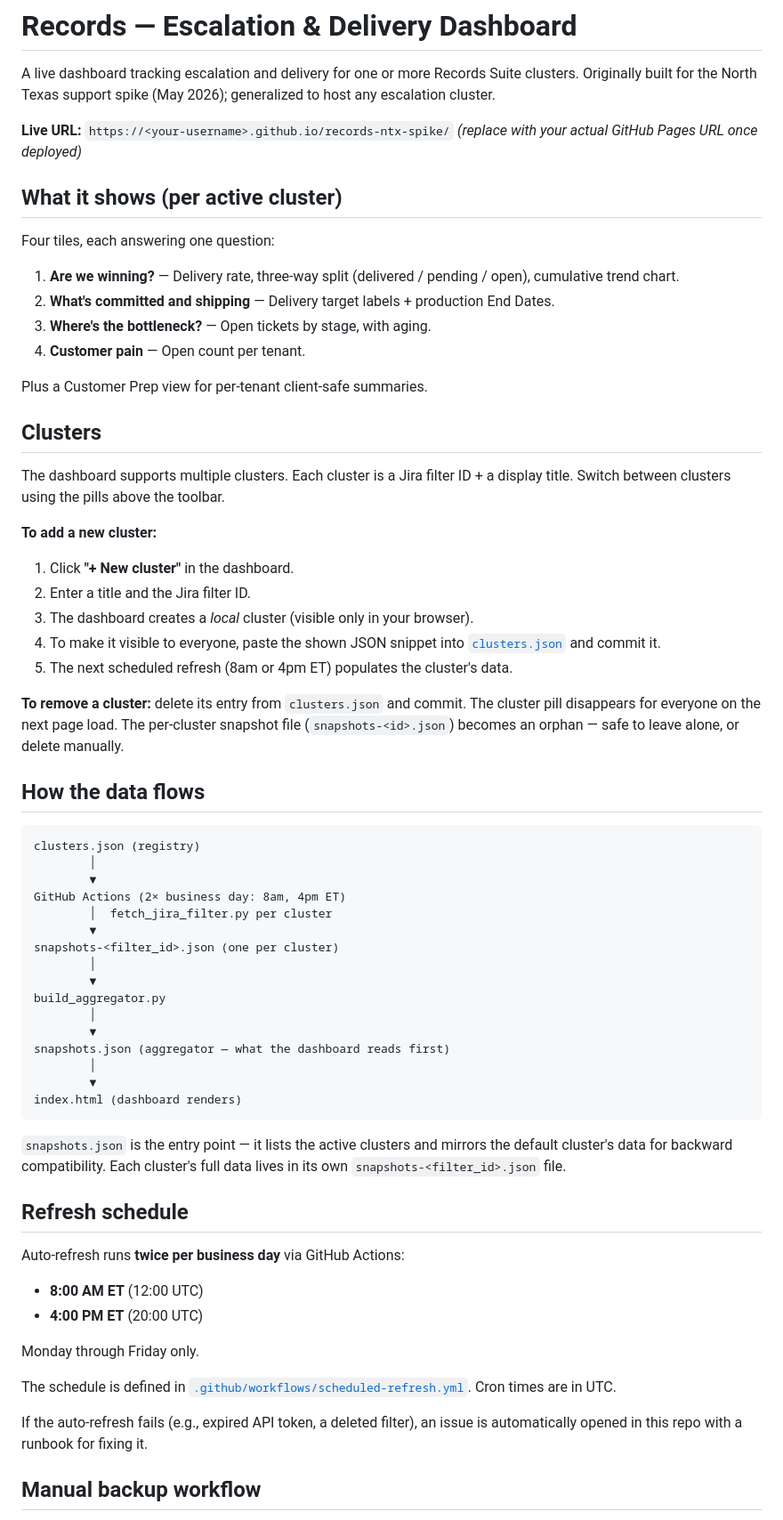
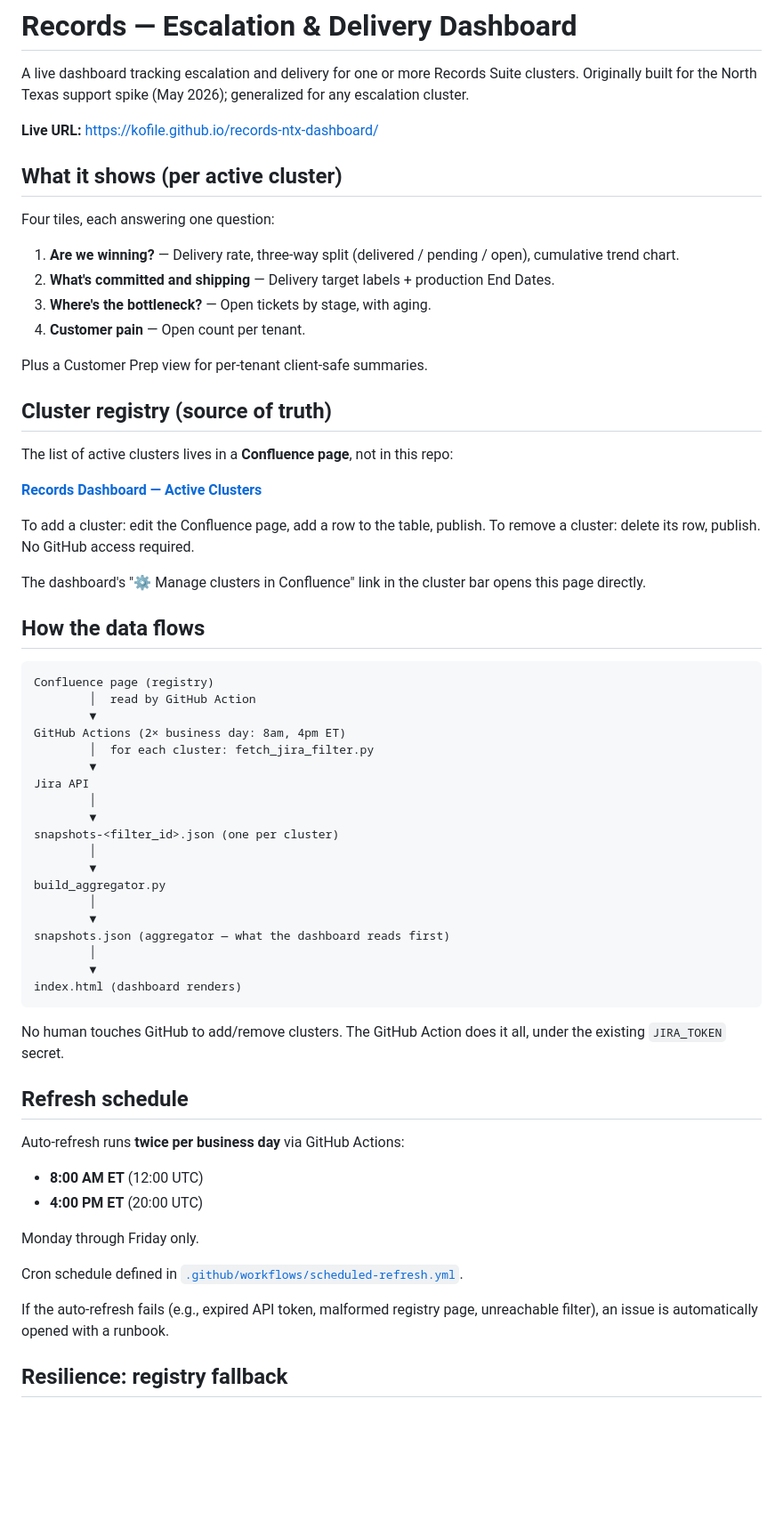
Before and after one commit to kofile/records-ntx-dashboard, a Markdown page: README.md, the part around one of its changes. Shown at 89% size. Rendered like a GitHub page; blank space fills up the shorter version.

````diff
--- a/README.md
+++ b/README.md
@@ -2,10 +3,9 @@
 
 A live dashboard tracking escalation and delivery for one or more Records Suite
 clusters. Originally built for the North Texas support spike (May 2026);
-generalized to host any escalation cluster.
+generalized for any escalation cluster.
 
-**Live URL:** `https://<your-username>.github.io/records-ntx-spike/`
-*(replace with your actual GitHub Pages URL once deployed)*
+**Live URL:** https://kofile.github.io/records-ntx-dashboard/
 
 ## What it shows (per active cluster)
 
@@ -18,32 +18,29 @@ Four tiles, each answering one question:
 
 Plus a Customer Prep view for per-tenant client-safe summaries.
 
-## Clusters
+## Cluster registry (source of truth)
 
-The dashboard supports multiple clusters. Each cluster is a Jira filter ID +
-a display title. Switch between clusters using the pills above the toolbar.
+The list of active clusters lives in a **Confluence page**, not in this repo:
 
-**To add a new cluster:**
-1. Click **"+ New cluster"** in the dashboard.
-2. Enter a title and the Jira filter ID.
-3. The dashboard creates a *local* cluster (visible only in your browser).
-4. To make it visible to everyone, paste the shown JSON snippet into
-   [`clusters.json`](./clusters.json) and commit it.
-5. The next scheduled refresh (8am or 4pm ET) populates the cluster's data.
+**[Records Dashboard — Active Clusters](https://neumo.atlassian.net/wiki/spaces/PRS/pages/3891593217/Records+Dashboard+Active+Clusters)**
 
-**To remove a cluster:** delete its entry from `clusters.json` and commit.
-The cluster pill disappears for everyone on the next page load. The
-per-cluster snapshot file (`snapshots-<id>.json`) becomes an orphan — safe to
-leave alone, or delete manually.
+To add a cluster: edit the Confluence page, add a row to the table, publish.
+To remove a cluster: delete its row, publish. No GitHub access required.
+
+The dashboard's "⚙ Manage clusters in Confluence" link in the cluster bar
+opens this page directly.
 
 ## How the data flows
 
 ```
-clusters.json (registry)
-        │
+Confluence page (registry)
+        │  read by GitHub Action
         ▼
 GitHub Actions (2× business day: 8am, 4pm ET)
-        │  fetch_jira_filter.py per cluster
+        │  for each cluster: fetch_jira_filter.py
+        ▼
+Jira API
+        │
         ▼
 snapshots-<filter_id>.json (one per cluster)
         │
@@ -57,9 +54,8 @@ snapshots.json (aggregator — what the dashboard reads first)
 index.html (dashboard renders)
 ```
 
-`snapshots.json` is the entry point — it lists the active clusters and
-mirrors the default cluster's data for backward compatibility. Each cluster's
-full data lives in its own `snapshots-<filter_id>.json` file.
+No human touches GitHub to add/remove clusters. The GitHub Action does it
+all, under the existing `JIRA_TOKEN` secret.
 
 ## Refresh schedule
 
@@ -69,11 +65,10 @@ Auto-refresh runs **twice per business day** via GitHub Actions:
 
 Monday through Friday only.
 
-The schedule is defined in [`.github/workflows/scheduled-refresh.yml`](./.github/workflows/scheduled-refresh.yml).
-Cron times are in UTC.
+Cron schedule defined in [`.github/workflows/scheduled-refresh.yml`](./.github/workflows/scheduled-refresh.yml).
 
-If the auto-refresh fails (e.g., expired API token, a deleted filter), an
-issue is automatically opened in this repo with a runbook for fixing it.
+If the auto-refresh fails (e.g., expired API token, malformed registry page,
+unreachable filter), an issue is automatically opened with a runbook.
 
-## Manual backup workflow
+## Resilience: registry fallback
 
````
Also changed, not shown: other parts of README.md (+20 -26 lines).
